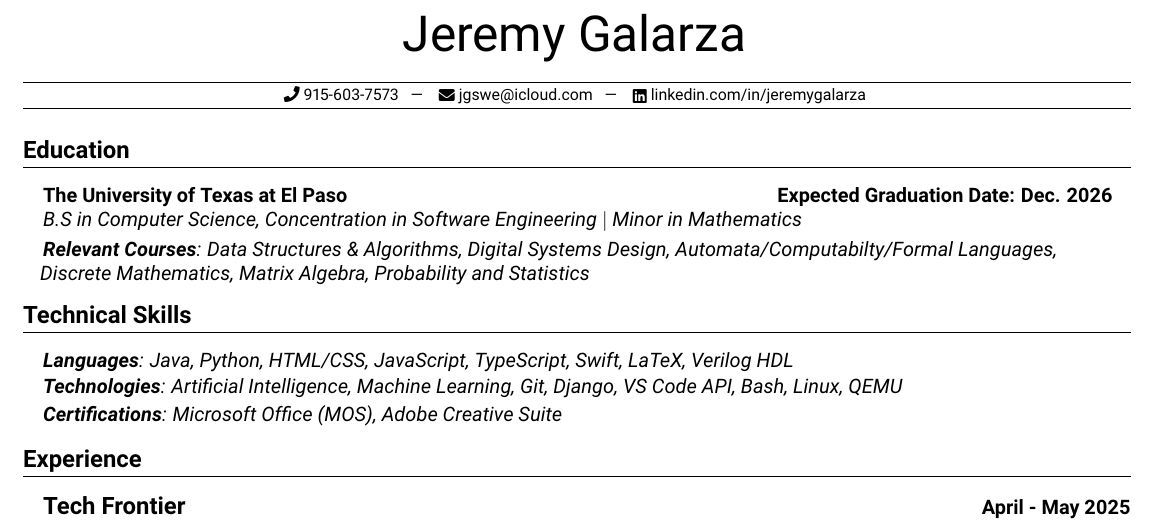
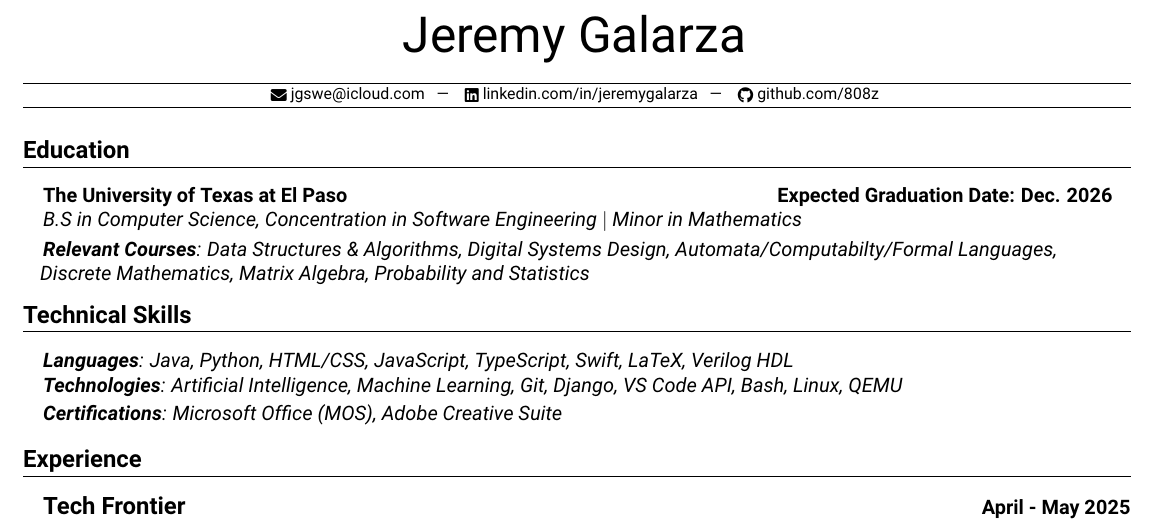
Before and after one commit to 808z/resume, a LaTeX CV (Resume.tex): part of the page, cut so that both start at the same text. Compiled offline with pdfLaTeX.

Commit message:
Fixed heading links

```diff
--- a/Resume.tex
+++ b/Resume.tex
@@ -157,14 +157,14 @@
   %---------%
 
   \documentTitle{Jeremy Galarza}{
-    \href{tel:9156037573}{
-      \raisebox{-0.05\height} \faPhone\ 915-603-7573} ~ | ~
+    %\href{tel:9156037573}{
+      %\raisebox{-0.05\height} \faPhone\ 915-603-7573} ~ | ~
     \href{mailto:jgswe@icloud.com}{
       \raisebox{-0.15\height} \faEnvelope\ jgswe@icloud.com} ~ | ~
-    \href{www.linkedin.com/in/jeremygalarza}{
-      \raisebox{-0.15\height} \faLinkedin\ linkedin.com/in/jeremygalarza}
-    %\href{www.github.com/808z}{
-      %\raisebox{-0.15\height} \faGithub\ github.com/808z}
+    \href{https://www.linkedin.com/in/jeremygalarza}{
+      \raisebox{-0.15\height} \faLinkedin\ linkedin.com/in/jeremygalarza}  ~ | ~
+    \href{https://www.github.com/808z}{
+      \raisebox{-0.15\height} \faGithub\ github.com/808z}
   }
 
   %-----------%
```
Also changed, not shown: Resume.pdf.
